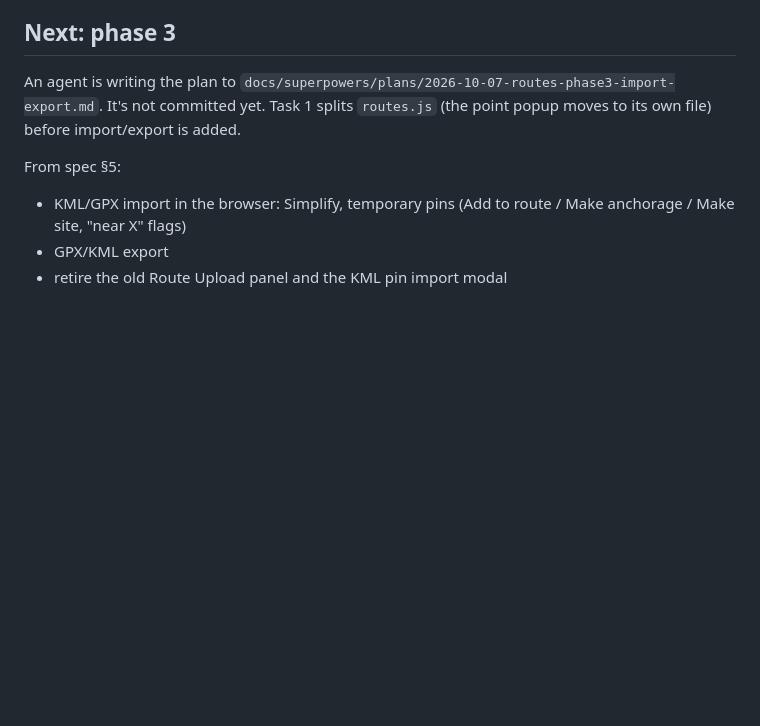
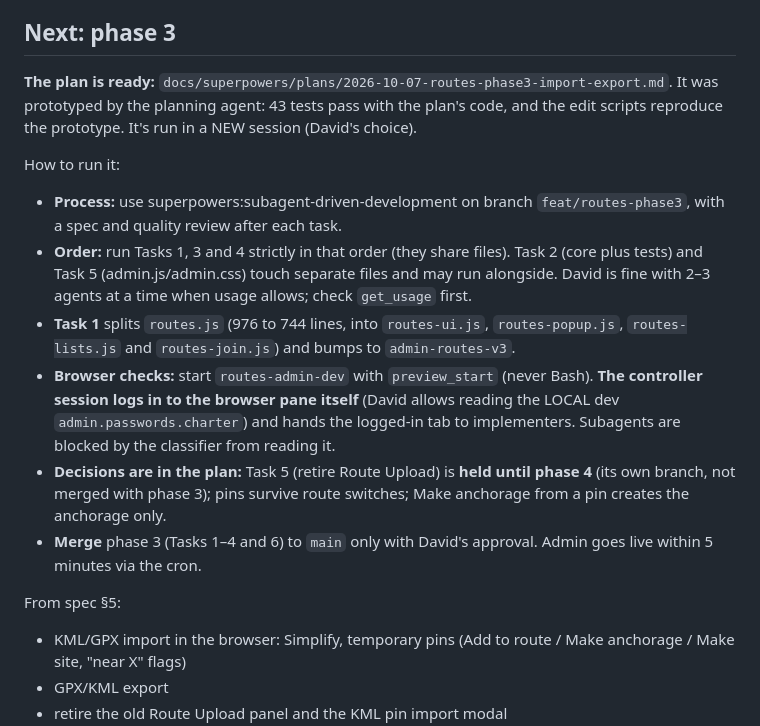
Before and after one commit to C1rK1t/iolanthe-admin, a Markdown page: docs/route-planner/HANDOFF.md, the part around the change. GitHub-like rendering; blank space fills up the shorter version.

Commit message:
docs: Routes phase 3 plan (import/export) and how to run it
Decisions: hold the Route Upload retirement until phase 4; pins survive
route switches; Make anchorage from a pin creates the anchorage only.

Co-Authored-By: Claude Opus 5.5 <noreply@anthropic.com>

```diff
--- a/docs/route-planner/HANDOFF.md
+++ b/docs/route-planner/HANDOFF.md
@@ -198,8 +198,25 @@ by turning the mockup's CSS (`:root` tokens, `.icon-btn`, `.stat`, `.banner`, `.
 
 ## Next: phase 3
 
-An agent is writing the plan to `docs/superpowers/plans/2026-10-07-routes-phase3-import-export.md`. It's not
-committed yet. Task 1 splits `routes.js` (the point popup moves to its own file) before import/export is added.
+**The plan is ready:** `docs/superpowers/plans/2026-10-07-routes-phase3-import-export.md`. It was prototyped by the
+planning agent: 43 tests pass with the plan's code, and the edit scripts reproduce the prototype. It's run in a NEW
+session (David's choice).
+
+How to run it:
+- **Process:** use superpowers:subagent-driven-development on branch `feat/routes-phase3`, with a spec and quality
+  review after each task.
+- **Order:** run Tasks 1, 3 and 4 strictly in that order (they share files). Task 2 (core plus tests) and Task 5
+  (admin.js/admin.css) touch separate files and may run alongside. David is fine with 2–3 agents at a time when
+  usage allows; check `get_usage` first.
+- **Task 1** splits `routes.js` (976 to 744 lines, into `routes-ui.js`, `routes-popup.js`, `routes-lists.js` and
+  `routes-join.js`) and bumps to `admin-routes-v3`.
+- **Browser checks:** start `routes-admin-dev` with `preview_start` (never Bash). **The controller session logs in to
+  the browser pane itself** (David allows reading the LOCAL dev `admin.passwords.charter`) and hands the logged-in
+  tab to implementers. Subagents are blocked by the classifier from reading it.
+- **Decisions are in the plan:** Task 5 (retire Route Upload) is **held until phase 4** (its own branch, not merged
+  with phase 3); pins survive route switches; Make anchorage from a pin creates the anchorage only.
+- **Merge** phase 3 (Tasks 1–4 and 6) to `main` only with David's approval. Admin goes live within 5 minutes via the
+  cron.
 
 
 From spec §5:
```
Also changed, not shown: 1 other file.
